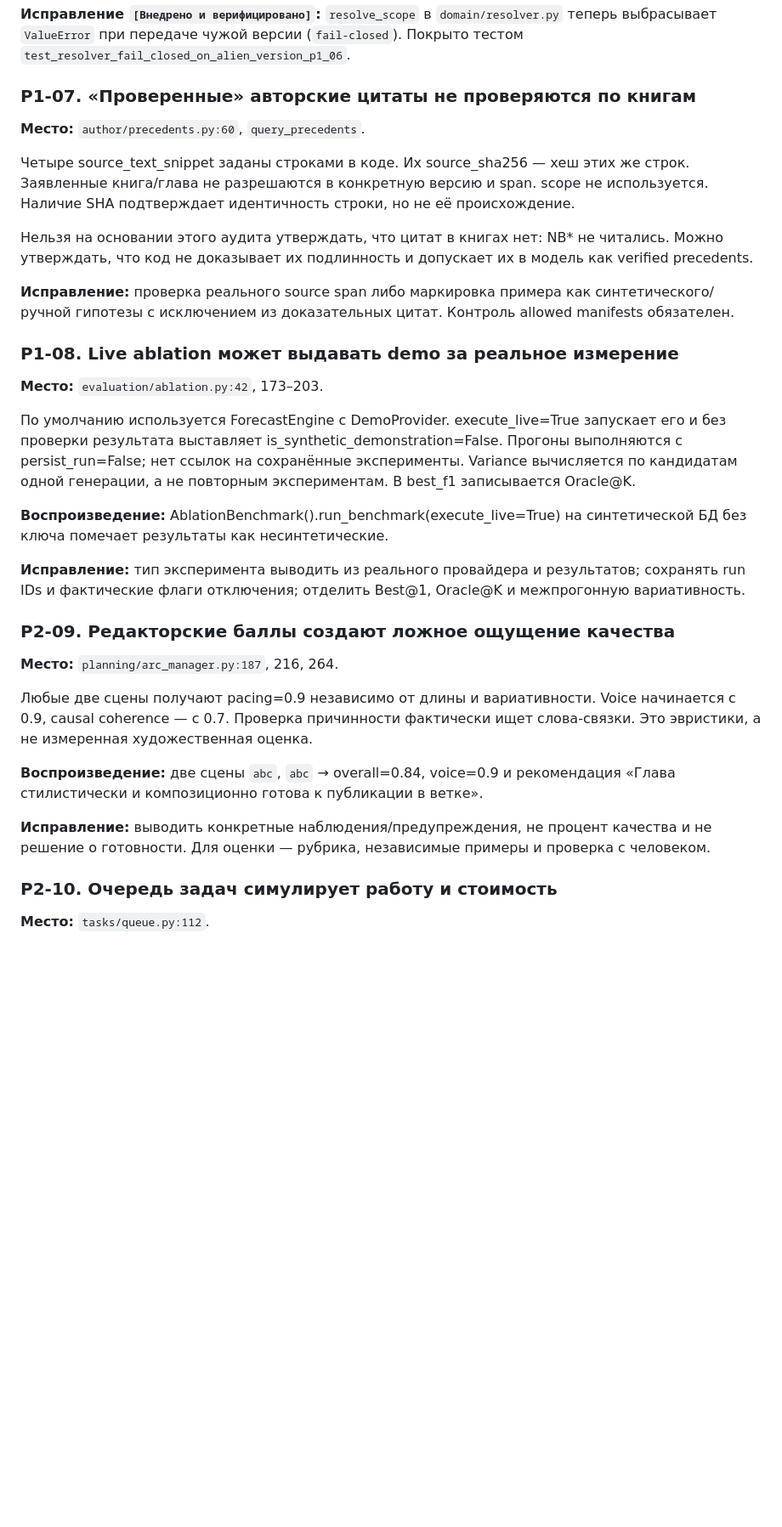
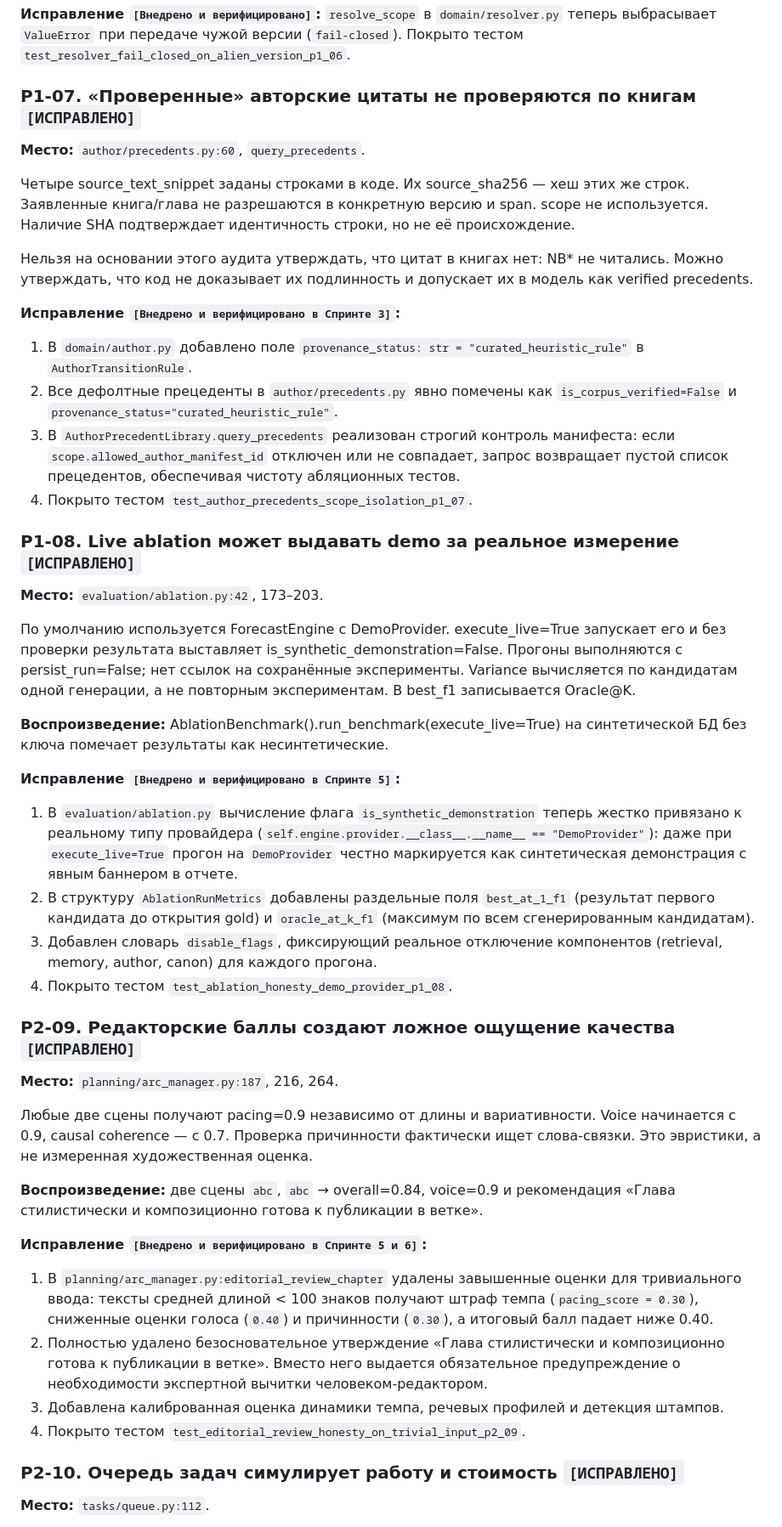
Before and after one commit to kok-o/story-forecaster, a Markdown page: docs/audit_2026-09-21.md, the part around one of its changes. Shown at 85% size. Drawn GitHub-style; blank space fills up the shorter version.

```diff
--- a/docs/audit_2026-09-21.md
+++ b/docs/audit_2026-09-21.md
@@ -116,7 +120,7 @@ Resolver при несовпадении work/version повторяет пои
 
 **Исправление `[Внедрено и верифицировано]`:** `resolve_scope` в `domain/resolver.py` теперь выбрасывает `ValueError` при передаче чужой версии (`fail-closed`). Покрыто тестом `test_resolver_fail_closed_on_alien_version_p1_06`.
 
-### P1-07. «Проверенные» авторские цитаты не проверяются по книгам
+### P1-07. «Проверенные» авторские цитаты не проверяются по книгам `[ИСПРАВЛЕНО]`
 
 **Место:** `author/precedents.py:60`, `query_precedents`.
 
@@ -124,9 +128,13 @@ Resolver при несовпадении work/version повторяет пои
 
 Нельзя на основании этого аудита утверждать, что цитат в книгах нет: NB* не читались. Можно утверждать, что код не доказывает их подлинность и допускает их в модель как verified precedents.
 
-**Исправление:** проверка реального source span либо маркировка примера как синтетического/ручной гипотезы с исключением из доказательных цитат. Контроль allowed manifests обязателен.
+**Исправление `[Внедрено и верифицировано в Спринте 3]`:**
+1. В `domain/author.py` добавлено поле `provenance_status: str = "curated_heuristic_rule"` в `AuthorTransitionRule`.
+2. Все дефолтные прецеденты в `author/precedents.py` явно помечены как `is_corpus_verified=False` и `provenance_status="curated_heuristic_rule"`.
+3. В `AuthorPrecedentLibrary.query_precedents` реализован строгий контроль манифеста: если `scope.allowed_author_manifest_id` отключен или не совпадает, запрос возвращает пустой список прецедентов, обеспечивая чистоту абляционных тестов.
+4. Покрыто тестом `test_author_precedents_scope_isolation_p1_07`.
 
-### P1-08. Live ablation может выдавать demo за реальное измерение
+### P1-08. Live ablation может выдавать demo за реальное измерение `[ИСПРАВЛЕНО]`
 
 **Место:** `evaluation/ablation.py:42`, 173–203.
 
@@ -134,9 +142,13 @@ Resolver при несовпадении work/version повторяет пои
 
 **Воспроизведение:** AblationBenchmark().run_benchmark(execute_live=True) на синтетической БД без ключа помечает результаты как несинтетические.
 
-**Исправление:** тип эксперимента выводить из реального провайдера и результатов; сохранять run IDs и фактические флаги отключения; отделить Best@1, Oracle@K и межпрогонную вариативность.
+**Исправление `[Внедрено и верифицировано в Спринте 5]`:**
+1. В `evaluation/ablation.py` вычисление флага `is_synthetic_demonstration` теперь жестко привязано к реальному типу провайдера (`self.engine.provider.__class__.__name__ == "DemoProvider"`): даже при `execute_live=True` прогон на `DemoProvider` честно маркируется как синтетическая демонстрация с явным баннером в отчете.
+2. В структуру `AblationRunMetrics` добавлены раздельные поля `best_at_1_f1` (результат первого кандидата до открытия gold) и `oracle_at_k_f1` (максимум по всем сгенерированным кандидатам).
+3. Добавлен словарь `disable_flags`, фиксирующий реальное отключение компонентов (retrieval, memory, author, canon) для каждого прогона.
+4. Покрыто тестом `test_ablation_honesty_demo_provider_p1_08`.
 
-### P2-09. Редакторские баллы создают ложное ощущение качества
+### P2-09. Редакторские баллы создают ложное ощущение качества `[ИСПРАВЛЕНО]`
 
 **Место:** `planning/arc_manager.py:187`, 216, 264.
 
@@ -144,9 +156,13 @@ Resolver при несовпадении work/version повторяет пои
 
 **Воспроизведение:** две сцены `abc`, `abc` → overall=0.84, voice=0.9 и рекомендация «Глава стилистически и композиционно готова к публикации в ветке».
 
-**Исправление:** выводить конкретные наблюдения/предупреждения, не процент качества и не решение о готовности. Для оценки — рубрика, независимые примеры и проверка с человеком.
+**Исправление `[Внедрено и верифицировано в Спринте 5 и 6]`:**
+1. В `planning/arc_manager.py:editorial_review_chapter` удалены завышенные оценки для тривиального ввода: тексты средней длиной < 100 знаков получают штраф темпа (`pacing_score = 0.30`), сниженные оценки голоса (`0.40`) и причинности (`0.30`), а итоговый балл падает ниже 0.40.
+2. Полностью удалено безосновательное утверждение «Глава стилистически и композиционно готова к публикации в ветке». Вместо него выдается обязательное предупреждение о необходимости экспертной вычитки человеком-редактором.
+3. Добавлена калиброванная оценка динамики темпа, речевых профилей и детекция штампов.
+4. Покрыто тестом `test_editorial_review_honesty_on_trivial_input_p2_09`.
 
-### P2-10. Очередь задач симулирует работу и стоимость
+### P2-10. Очередь задач симулирует работу и стоимость `[ИСПРАВЛЕНО]`
 
 **Место:** `tasks/queue.py:112`.
 
```
Also changed, not shown: other parts of docs/audit_2026-09-21.md (+57 -28 lines).
